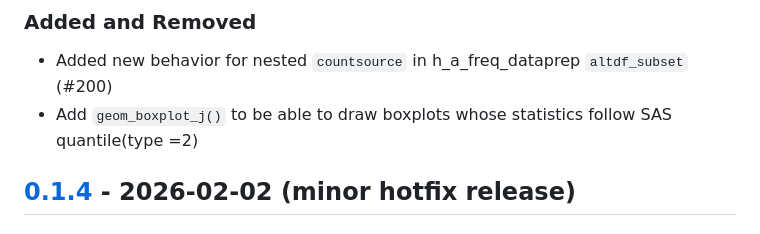
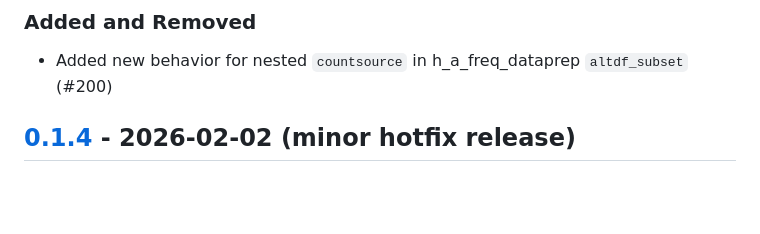
Before and after one commit to johnsonandjohnson/junco, a Markdown page: NEWS.md, the part around the change. GitHub-like rendering; blank space fills up the shorter version.

Commit message:
update: changelog

```diff
--- a/NEWS.md
+++ b/NEWS.md
@@ -52,7 +52,6 @@
 
 ### Added and Removed
 - Added new behavior for nested `countsource` in h_a_freq_dataprep `altdf_subset` (#200)
-- Add `geom_boxplot_j()` to be able to draw boxplots whose statistics follow SAS quantile(type =2)
 
 
 ## [0.1.4] - 2026-02-02 (minor hotfix release)
```
